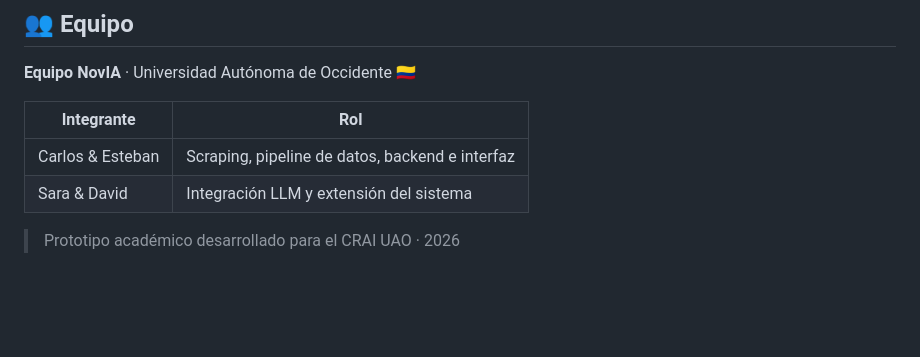
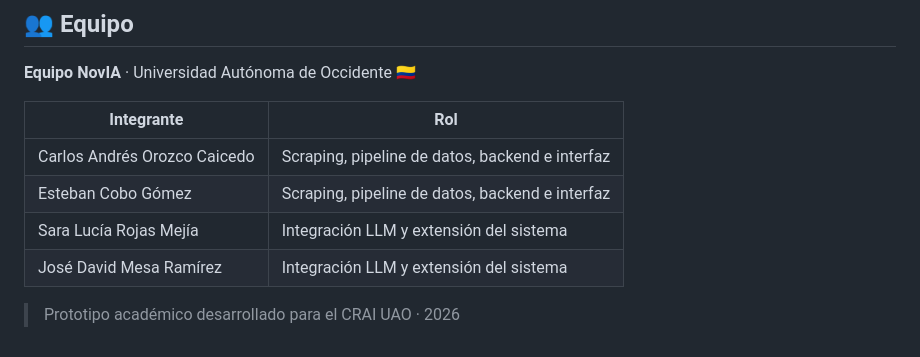
Before and after one commit to ShadowBlack33/ChatBot-UAO, a Markdown page: README.md, the part around the change. GitHub-like rendering; blank space fills up the shorter version.

Commit message:
actualizar equipo en README

```diff
--- a/README.md
+++ b/README.md
@@ -289,7 +289,9 @@ Incluye:
 
 | Integrante | Rol |
 |---|---|
-| Carlos & Esteban | Scraping, pipeline de datos, backend e interfaz |
-| Sara & David | Integración LLM y extensión del sistema |
+| Carlos Andrés Orozco Caicedo | Scraping, pipeline de datos, backend e interfaz |
+| Esteban Cobo Gómez | Scraping, pipeline de datos, backend e interfaz |
+| Sara Lucía Rojas Mejía | Integración LLM y extensión del sistema |
+| José David Mesa Ramírez | Integración LLM y extensión del sistema |
 
 > Prototipo académico desarrollado para el CRAI UAO · 2026
```
